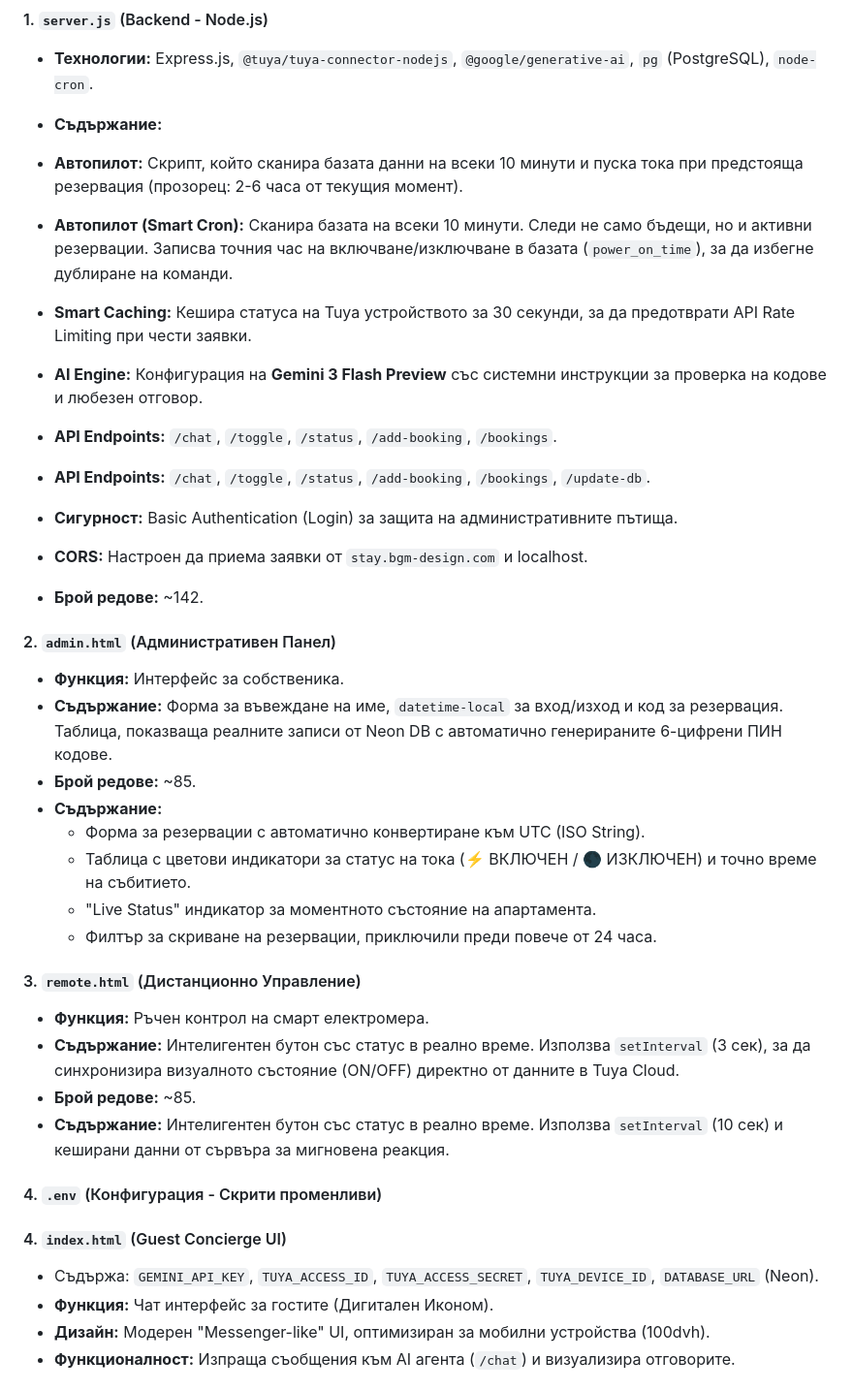
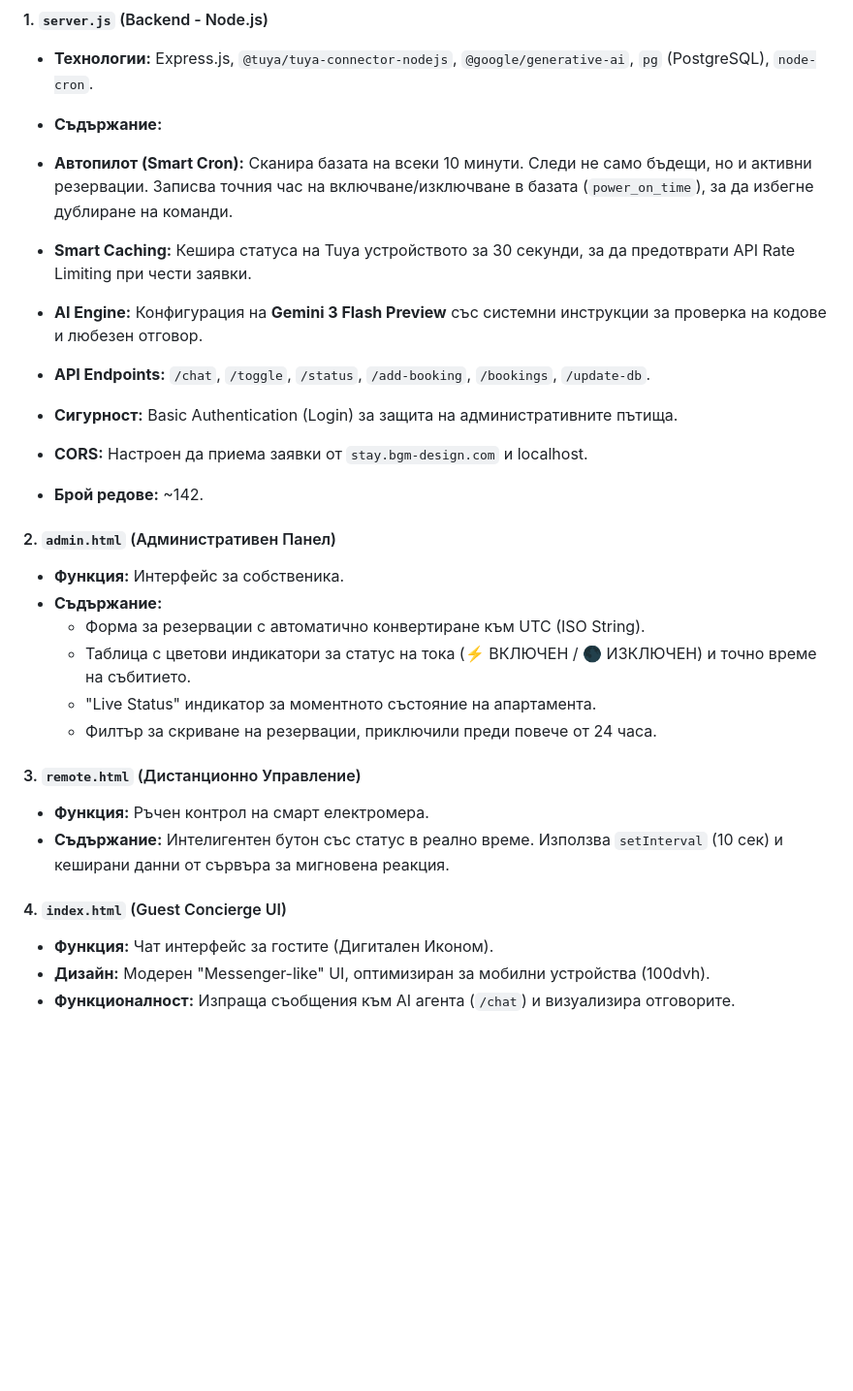
Before and after one commit to papybg/smart-stay, a Markdown page: README.md, the part around the change. Shown at 97% size. GitHub-like rendering; blank space fills up the shorter version.

Commit message:
ъпдейт на реадме

```diff
--- a/README.md
+++ b/README.md
@@ -35,11 +35,9 @@
 
 * **Технологии:** Express.js, `@tuya/tuya-connector-nodejs`, `@google/generative-ai`, `pg` (PostgreSQL), `node-cron`.
 * **Съдържание:**
-* **Автопилот:** Скрипт, който сканира базата данни на всеки 10 минути и пуска тока при предстояща резервация (прозорец: 2-6 часа от текущия момент).
 * **Автопилот (Smart Cron):** Сканира базата на всеки 10 минути. Следи не само бъдещи, но и активни резервации. Записва точния час на включване/изключване в базата (`power_on_time`), за да избегне дублиране на команди.
 * **Smart Caching:** Кешира статуса на Tuya устройството за 30 секунди, за да предотврати API Rate Limiting при чести заявки.
 * **AI Engine:** Конфигурация на **Gemini 3 Flash Preview** със системни инструкции за проверка на кодове и любезен отговор.
-* **API Endpoints:** `/chat`, `/toggle`, `/status`, `/add-booking`, `/bookings`.
 * **API Endpoints:** `/chat`, `/toggle`, `/status`, `/add-booking`, `/bookings`, `/update-db`.
 * **Сигурност:** Basic Authentication (Login) за защита на административните пътища.
 * **CORS:** Настроен да приема заявки от `stay.bgm-design.com` и localhost.
@@ -50,8 +48,6 @@
 #### 2. `admin.html` (Административен Панел)
 
 * **Функция:** Интерфейс за собственика.
-* **Съдържание:** Форма за въвеждане на име, `datetime-local` за вход/изход и код за резервация. Таблица, показваща реалните записи от Neon DB с автоматично генерираните 6-цифрени ПИН кодове.
-* **Брой редове:** ~85.
 * **Съдържание:**
     *   Форма за резервации с автоматично конвертиране към UTC (ISO String).
     *   Таблица с цветови индикатори за статус на тока (⚡ ВКЛЮЧЕН / 🌑 ИЗКЛЮЧЕН) и точно време на събитието.
@@ -61,14 +57,10 @@
 #### 3. `remote.html` (Дистанционно Управление)
 
 * **Функция:** Ръчен контрол на смарт електромера.
-* **Съдържание:** Интелигентен бутон със статус в реално време. Използва `setInterval` (3 сек), за да синхронизира визуалното състояние (ON/OFF) директно от данните в Tuya Cloud.
-* **Брой редове:** ~85.
 * **Съдържание:** Интелигентен бутон със статус в реално време. Използва `setInterval` (10 сек) и кеширани данни от сървъра за мигновена реакция.
 
-#### 4. `.env` (Конфигурация - Скрити променливи)
 #### 4. `index.html` (Guest Concierge UI)
 
-* Съдържа: `GEMINI_API_KEY`, `TUYA_ACCESS_ID`, `TUYA_ACCESS_SECRET`, `TUYA_DEVICE_ID`, `DATABASE_URL` (Neon).
 * **Функция:** Чат интерфейс за гостите (Дигитален Иконом).
 * **Дизайн:** Модерен "Messenger-like" UI, оптимизиран за мобилни устройства (100dvh).
 * **Функционалност:** Изпраща съобщения към AI агента (`/chat`) и визуализира отговорите.
```
